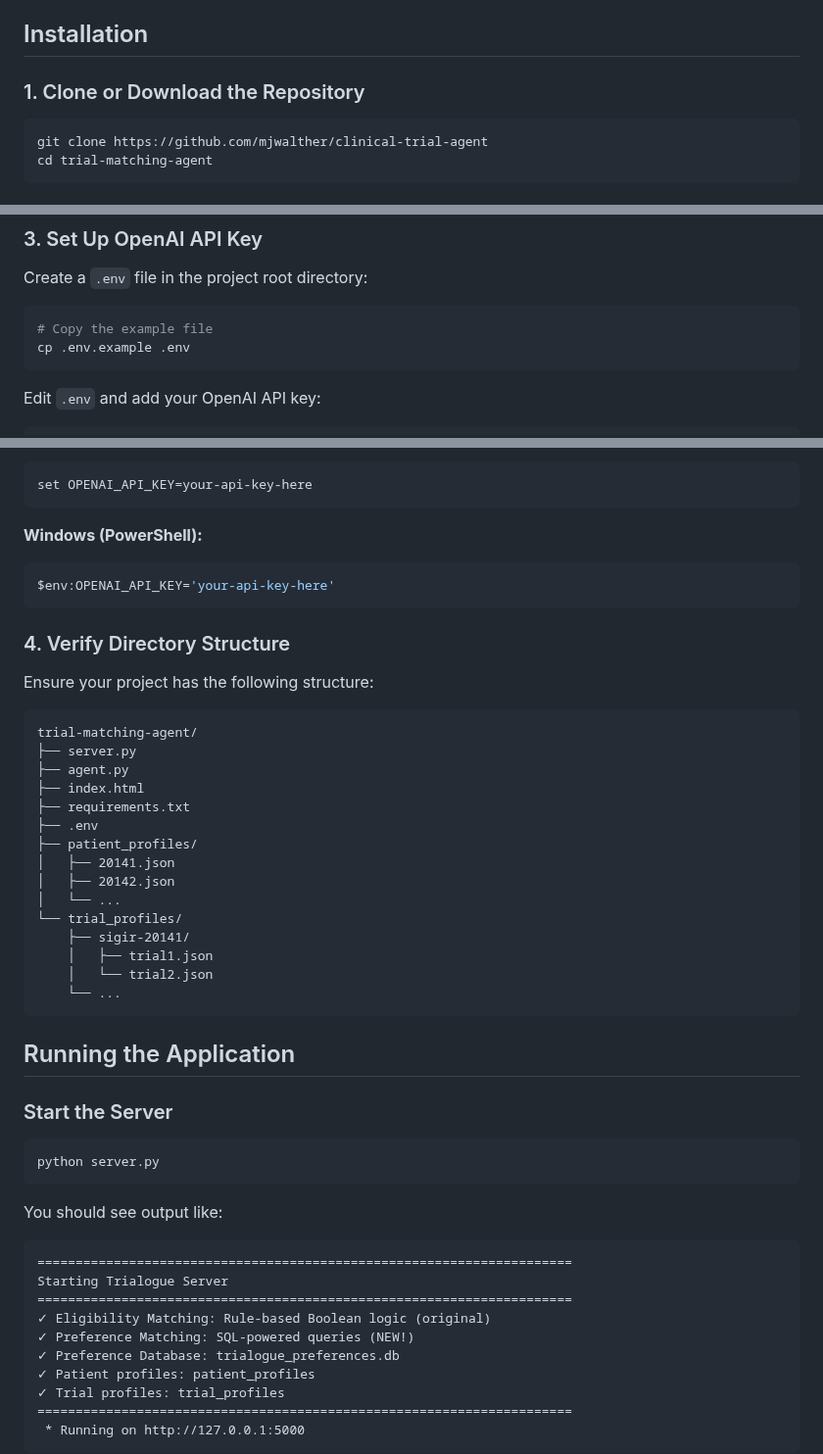
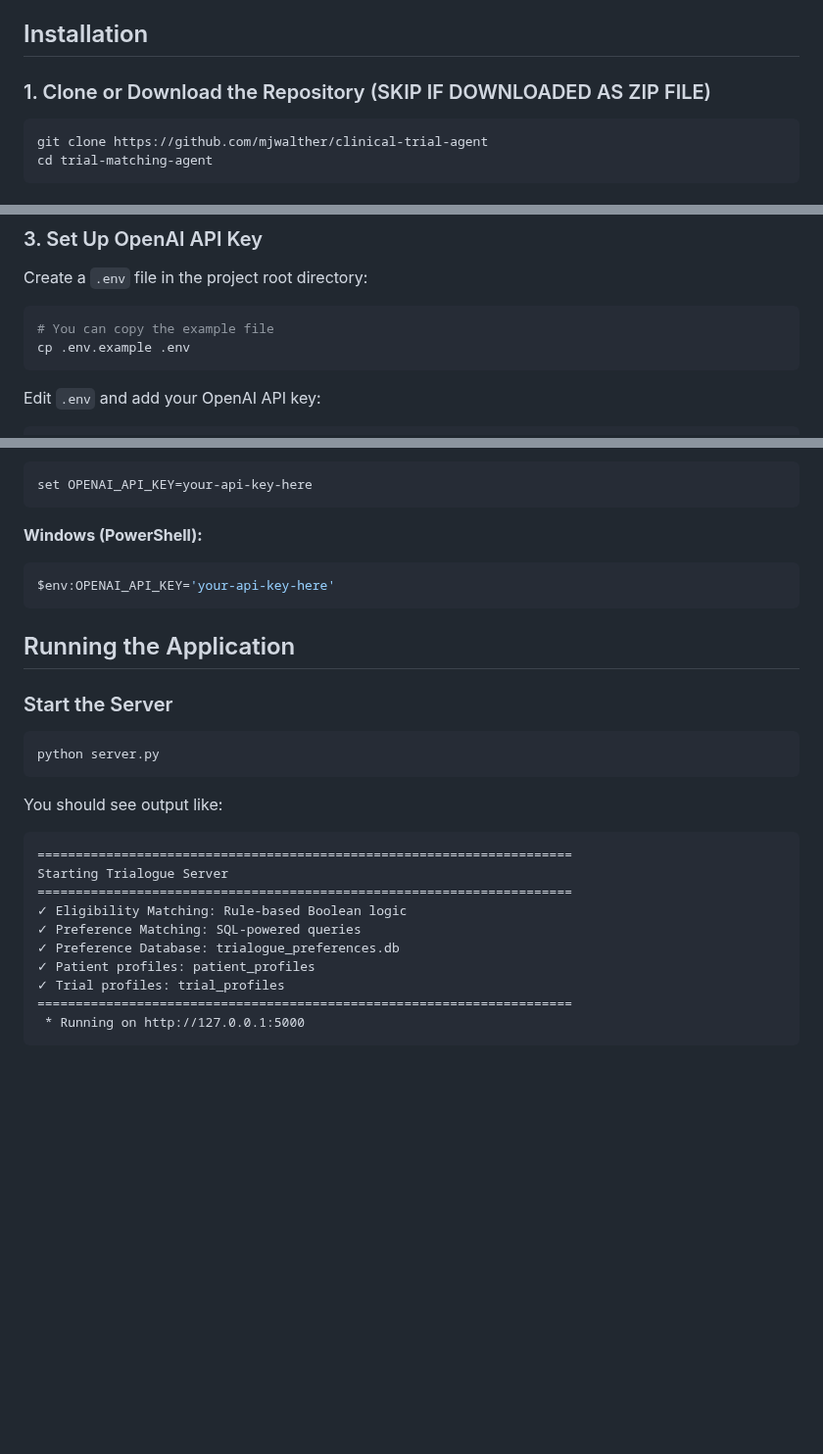
Before and after one commit to mjwalther/clinical-trial-agent, a Markdown page: README.md, 3 parts joined by grey strips. Shown at 98% size. Drawn GitHub-style; blank space fills up the shorter version.

````diff
--- a/README.md
+++ b/README.md
@@ -18,7 +18,7 @@ Trialogue is a conversational AI agent that helps patients find clinical trials
 
 ## Installation
 
-### 1. Clone or Download the Repository
+### 1. Clone or Download the Repository (SKIP IF DOWNLOADED AS ZIP FILE)
 
 ```bash
 git clone https://github.com/mjwalther/clinical-trial-agent
@@ -44,7 +44,7 @@ pip install flask flask-cors langchain-openai langchain-core openai
 Create a `.env` file in the project root directory:
 
 ```bash
-# Copy the example file
+# You can copy the example file
 cp .env.example .env
 ```
 
@@ -74,28 +74,6 @@ set OPENAI_API_KEY=your-api-key-here
 $env:OPENAI_API_KEY='your-api-key-here'
 ```
 
-### 4. Verify Directory Structure
-
-Ensure your project has the following structure:
-
-```
-trial-matching-agent/
-├── server.py
-├── agent.py
-├── index.html
-├── requirements.txt
-├── .env
-├── patient_profiles/
-│   ├── 20141.json
-│   ├── 20142.json
-│   └── ...
-└── trial_profiles/
-    ├── sigir-20141/
-    │   ├── trial1.json
-    │   └── trial2.json
-    └── ...
-```
-
 ## Running the Application
 
 ### Start the Server
@@ -110,8 +88,8 @@ You should see output like:
 ======================================================================
 Starting Trialogue Server
 ======================================================================
-✓ Eligibility Matching: Rule-based Boolean logic (original)
-✓ Preference Matching: SQL-powered queries (NEW!)
+✓ Eligibility Matching: Rule-based Boolean logic
+✓ Preference Matching: SQL-powered queries
 ✓ Preference Database: trialogue_preferences.db
 ✓ Patient profiles: patient_profiles
 ✓ Trial profiles: trial_profiles
````
Also changed, not shown: SETUP_GUIDE.md (deleted, +0 -338 lines).
